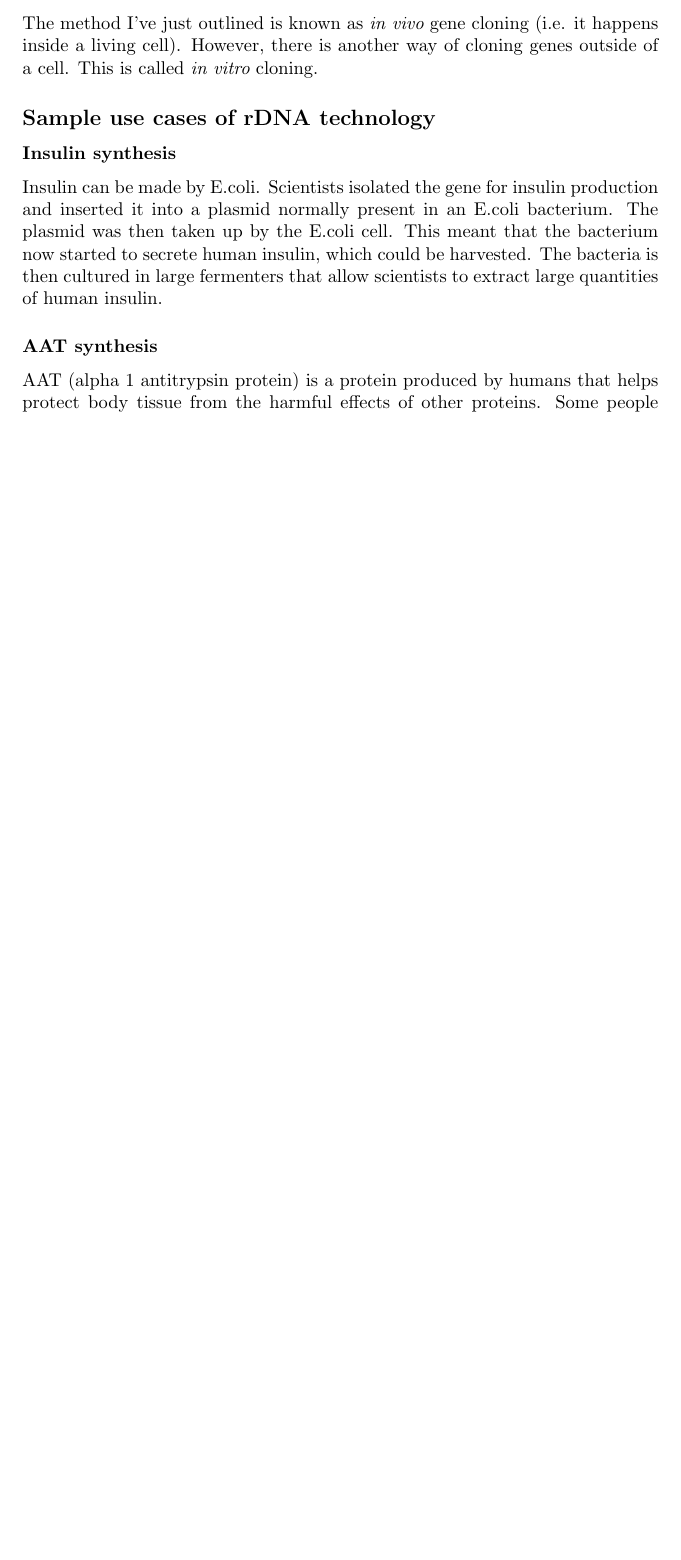
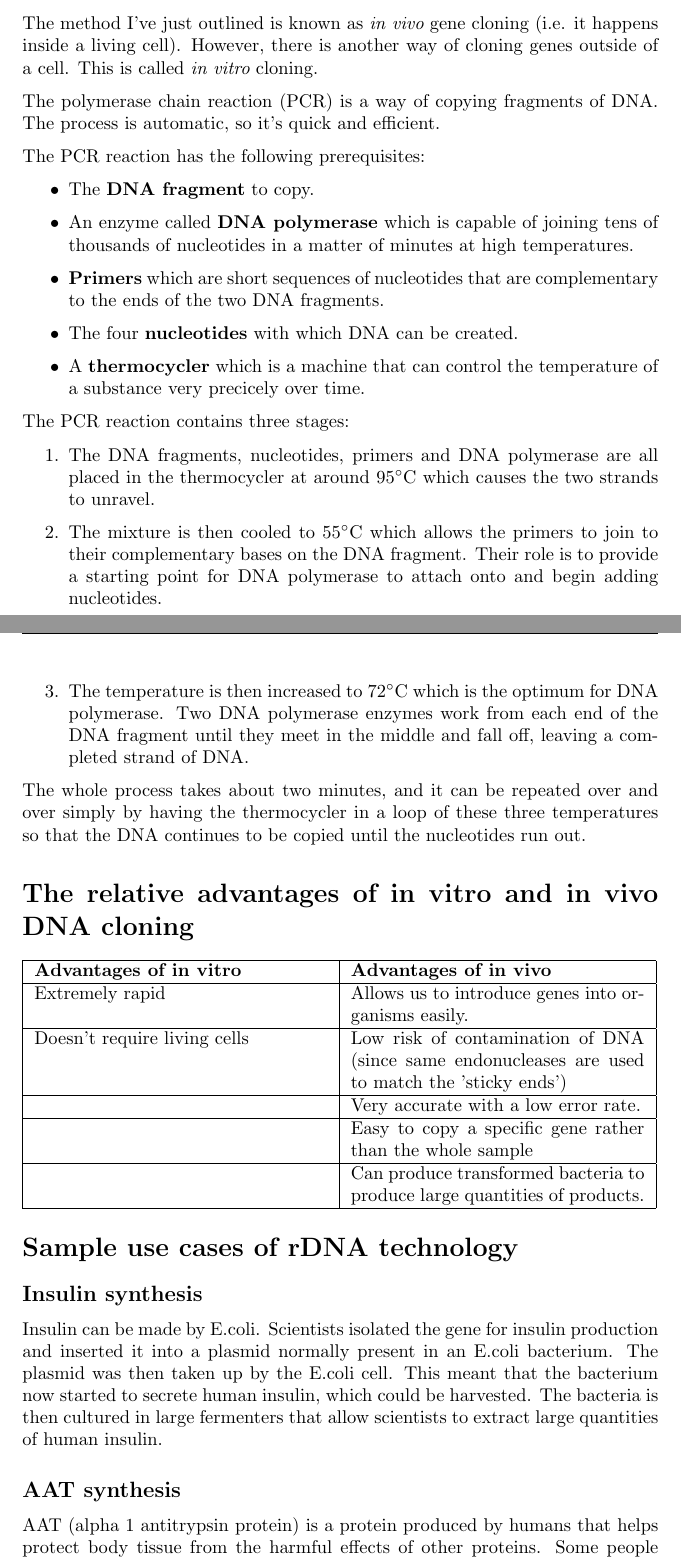
Before and after one commit to Todd-Davies/A-level_Biology_Notes, a LaTeX document (Unit_5_Control_in_cells_and_in_organisms/3.5.8_Gene_cloning_and_transfer/Gene_cloning_and_transfer.tex): part of page 3 of 5 before the commit and two parts of pages 3 and 4 of 6 after it, the two joined at a grey line, cut so that both start at the same text, the shorter picture padded with empty space. Compiled offline with pdfLaTeX.

Commit message:
Added section on in vitro DNA cloning

```diff
--- a/Unit_5_Control_in_cells_and_in_organisms/3.5.8_Gene_cloning_and_transfer/Gene_cloning_and_transfer.tex
+++ b/Unit_5_Control_in_cells_and_in_organisms/3.5.8_Gene_cloning_and_transfer/Gene_cloning_and_transfer.tex
@@ -149,12 +149,80 @@ successful.
 
 \section*{In vitro gene cloning}
 
-The method I've just outlined is known as {\it in vivo} gene cloning (i.e. it happens inside a living cell). However, there is another way of cloning genes outside of a cell. This is called {\it in vitro} cloning.
+The method I've just outlined is known as {\it in vivo} gene cloning (i.e. it
+happens inside a living cell). However, there is another way of cloning genes
+outside of a cell. This is called {\it in vitro} cloning.
 
-%TODO: Write section on 'in vitro' cloning
+The polymerase chain reaction (PCR) is a way of copying fragments of DNA. The process is automatic, so it's quick and efficient.
 
-\subsection*{Sample use cases of rDNA technology}
-\subsubsection*{Insulin synthesis}
+The PCR reaction has the following prerequisites:
+
+\begin{itemize}
+
+	\item The {\bf DNA fragment} to copy.
+
+	\item An enzyme called {\bf DNA polymerase} which is capable of joining tens
+	of thousands of nucleotides in a matter of minutes at high temperatures.
+
+	\item {\bf Primers} which are short sequences of nucleotides that are
+	complementary to the ends of the two DNA fragments.
+
+	\item The four {\bf nucleotides} with which DNA can be created.
+
+	\item A {\bf thermocycler} which is a machine that can control the
+	temperature of a substance very precicely over time.
+
+\end{itemize}
+
+The PCR reaction contains three stages:
+
+\begin{enumerate}
+
+	\item The DNA fragments, nucleotides, primers and DNA polymerase are all
+	placed in the thermocycler at around 95$^\circ$C which causes the two
+	strands to unravel.
+
+	\item The mixture is then cooled to 55$^\circ$C which allows the primers to
+	join to their complementary bases on the DNA fragment. Their role is to
+	provide a starting point for DNA polymerase to attach onto and begin adding
+	nucleotides.
+
+	\item The temperature is then increased to 72$^\circ$C which is the optimum
+	for DNA polymerase. Two DNA polymerase enzymes work from each end of the
+	DNA fragment until they meet in the middle and fall off, leaving a
+	completed strand of DNA.
+
+\end{enumerate}
+
+The whole process takes about two minutes, and it can be repeated over and over
+simply by having the thermocycler in a loop of these three temperatures so that
+the DNA continues to be copied until the nucleotides run out.
+
+\section*{The relative advantages of in vitro and in vivo DNA cloning}
+
+\begin{tabular}{|p{5.6cm}|p{5.6cm}|}
+
+	\hline
+
+	{\bf Advantages of in vitro} & {\bf Advantages of in vivo} \\ \hline
+
+	Extremely rapid & Allows us to introduce genes into organisms easily. \\
+	\hline
+
+	Doesn't require living cells & Low risk of contamination of DNA (since same
+	endonucleases are used to match the 'sticky ends') \\ \hline
+
+	& Very accurate with a low error rate. \\ \hline
+
+	& Easy to copy a specific gene rather than the whole sample \\ \hline
+
+	& Can produce transformed bacteria to produce large quantities of products.
+	\\ \hline
+
+\end{tabular}
+
+\section*{Sample use cases of rDNA technology}
+\subsection*{Insulin synthesis}
 
 Insulin can be made by E.coli. Scientists isolated the gene for insulin
 production and inserted it into a plasmid normally present in an E.coli
@@ -163,7 +231,7 @@ bacterium now started to secrete human insulin, which could be harvested. The
 bacteria is then cultured in large fermenters that allow scientists to extract
 large quantities of human insulin.
 
-\subsubsection*{AAT synthesis}
+\subsection*{AAT synthesis}
 
 AAT (alpha 1 antitrypsin protein) is a protein produced by humans that helps
 protect body tissue from the harmful effects of other proteins. Some people have
```
Also changed, not shown: Unit_5_Control_in_cells_and_in_organisms/3.5.8_Gene_cloning_and_transfer/Gene_cloning_and_transfer.tex (4 more changed lines).
